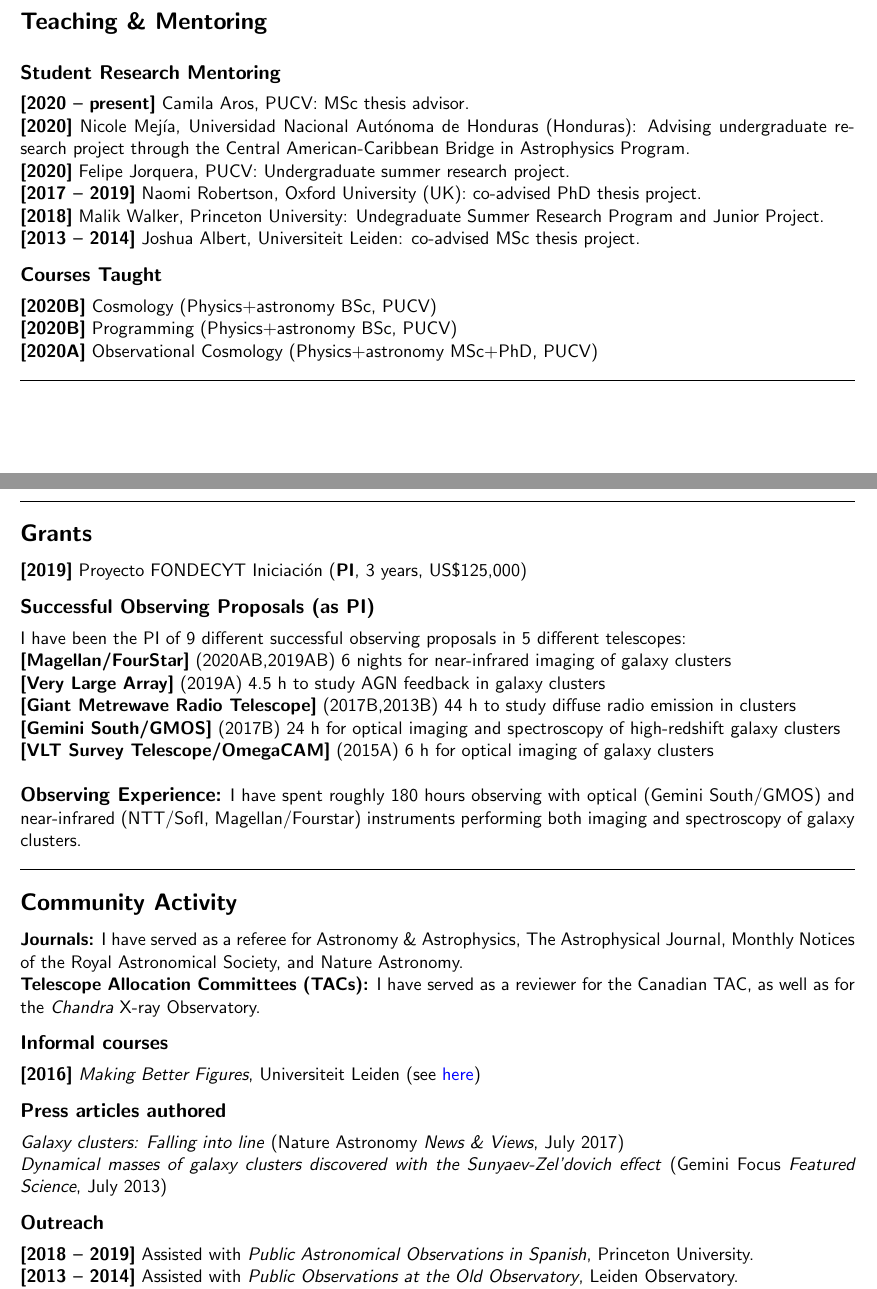
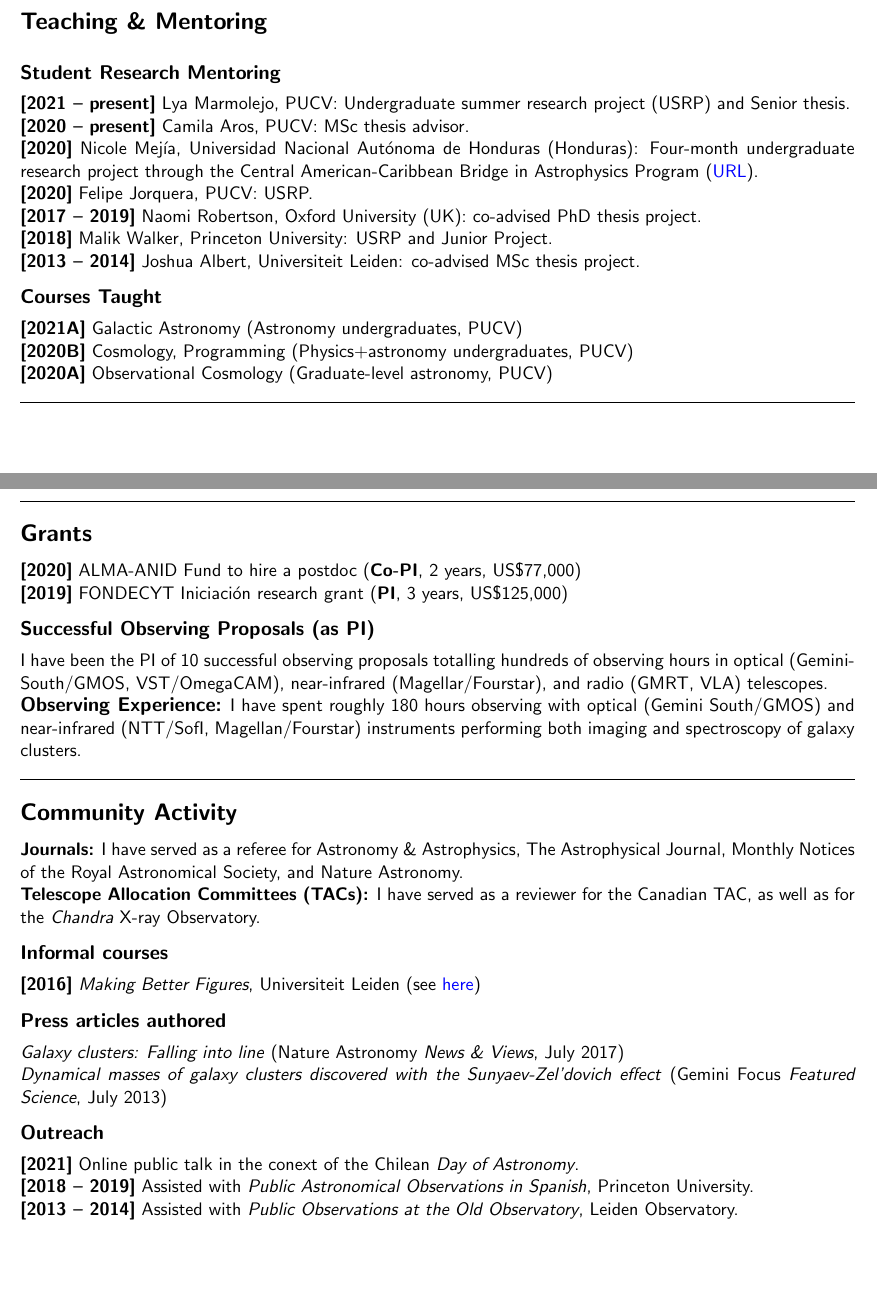
Before and after one commit to cristobal-sifon/cv, a LaTeX CV (Sifon_CV.tex): two parts of pages 1 and 2 of 3, joined at a grey line, cut so that both start at the same text, the shorter picture padded with empty space. The pictures show the PDF file Sifon_CV.pdf that the author committed with the source.

Commit message:
alma fund and other touches

```diff
--- a/Sifon_CV.tex
+++ b/Sifon_CV.tex
@@ -83,12 +83,14 @@ hydrodynamical simulations.
 \subsectitle{Student Research Mentoring}
 
 \noindent
+\itemdates{2021}{present} Lya Marmolejo, PUCV: Undergraduate summer research project (USRP) and Senior thesis.\\
 \itemdates{2020}{present} Camila Aros, PUCV: MSc thesis advisor.\\
-\itemdate{2020} Nicole Mej\'ia, Universidad Nacional Aut\'onoma de Honduras (Honduras): Advising undergraduate
-    research project through the Central American-Caribbean Bridge in Astrophysics Program.\\
-\itemdate{2020} Felipe Jorquera, PUCV: Undergraduate summer research project.\\
+\itemdate{2020} Nicole Mej\'ia, Universidad Nacional Aut\'onoma de Honduras (Honduras): Four-month undergraduate
+    research project through the Central American-Caribbean Bridge in Astrophysics Program
+    (\href{https://cencabridgeastro.weebly.com/our-team.html}{URL}).\\
+\itemdate{2020} Felipe Jorquera, PUCV: USRP.\\
 \itemdates{2017}{2019} Naomi Robertson, Oxford University (UK): co-advised PhD thesis project.\\
-\itemdate{2018} Malik Walker, Princeton University: Undegraduate Summer Research Program and Junior Project.\\
+\itemdate{2018} Malik Walker, Princeton University: USRP and Junior Project.\\
 \itemdates{2013}{2014} Joshua Albert, Universiteit Leiden: co-advised MSc thesis project.
 
 %\pagebreak
@@ -96,9 +98,9 @@ hydrodynamical simulations.
 \subsectitle{Courses Taught}
 
 \noindent
-\itemdate{2020B} Cosmology (Physics+astronomy BSc, PUCV)\\
-\itemdate{2020B} Programming (Physics+astronomy BSc, PUCV)\\
-\itemdate{2020A} Observational Cosmology (Physics+astronomy MSc+PhD, PUCV)\\
+\itemdate{2021A} Galactic Astronomy (Astronomy undergraduates, PUCV)\\
+\itemdate{2020B} Cosmology, Programming (Physics+astronomy undergraduates, PUCV)\\
+\itemdate{2020A} Observational Cosmology (Graduate-level astronomy, PUCV)\\
 
 %\subsectitle{Teaching Assistant}
 
@@ -119,21 +121,26 @@ hydrodynamical simulations.
 \sectitle{Grants}
 
 \noindent
-\itemdate{2019} Proyecto FONDECYT Iniciaci\'on (\textbf{PI}, 3 years, US\$125,000)
+\itemdate{2020} ALMA-ANID Fund to hire a postdoc (\textbf{Co-PI}, 2 years, US\$77,000)\\
+\itemdate{2019} FONDECYT Iniciaci\'on research grant (\textbf{PI}, 3 years, US\$125,000)
 
 
 \subsectitle{Successful Observing Proposals (as PI)}
 
-\noindent
-I have been the PI of 9 different successful observing proposals in 5 different telescopes:
+%\noindent
+%I have been the PI of 9 different successful observing proposals in 5 different telescopes:
+%
+%\noindent
+%\itemdate{Magellan/FourStar} (2020AB,2019AB) 6 nights for near-infrared imaging of galaxy clusters\\
+%\itemdate{Very Large Array} (2019A) 4.5 h to study AGN feedback in galaxy clusters\\
+%\itemdate{Giant Metrewave Radio Telescope} (2017B,2013B) 44 h to study diffuse radio emission in clusters\\
+%\itemdate{Gemini South/GMOS} (2017B) 24 h for optical imaging and spectroscopy of high-redshift galaxy clusters\\
+%\itemdate{VLT Survey Telescope/OmegaCAM} (2015A) 6 h for optical imaging of galaxy clusters\\
 
 \noindent
-\itemdate{Magellan/FourStar} (2020AB,2019AB) 6 nights for near-infrared imaging of galaxy clusters\\
-\itemdate{Very Large Array} (2019A) 4.5 h to study AGN feedback in galaxy clusters\\
-\itemdate{Giant Metrewave Radio Telescope} (2017B,2013B) 44 h to study diffuse radio emission in clusters\\
-\itemdate{Gemini South/GMOS} (2017B) 24 h for optical imaging and spectroscopy of high-redshift galaxy clusters\\
-\itemdate{VLT Survey Telescope/OmegaCAM} (2015A) 6 h for optical imaging of galaxy clusters\\
-
+I have been the PI of 10 successful observing proposals totalling hundreds of
+observing hours in optical (Gemini-South/GMOS, VST/OmegaCAM), near-infrared
+(Magellar/Fourstar), and radio (GMRT, VLA) telescopes.
 
 \technical{Observing Experience}
 {I have spent roughly 180 hours observing with
@@ -171,17 +178,28 @@ imaging and spectroscopy of galaxy clusters.}
 \subsectitle{Outreach}
 
 \noindent
+\itemdate{2021} Online public talk in the conext of the Chilean \textit{Day of Astronomy}.\\
 \itemdates{2018}{2019} Assisted with \emph{Public Astronomical Observations in Spanish}, Princeton University.\\
 \itemdates{2013}{2014} Assisted with \emph{Public Observations at the Old Observatory}, Leiden Observatory.\\
 \itemdate{2012} Co-taught an \emph{Astronomy Course for Seniors}, PUC.\\
-\itemdate{2011} Participated in \emph{Starry Nights}, observation nights for elementary and middle school students in social risk organized by ESO-Santiago.\\
+\itemdate{2011} Participated in \emph{Starry Nights}, observation nights for
+elementary and middle school students in social risk organized by ESO-Santiago.\\
 \itemdate{2010} Invited talk on board the ``FFG14 Almirante Latorre'' Chilean Navy ship, Valpara\'iso, Chile.\\
 \itemdate{2010} \emph{The Universe}, a series of talks for elementary school students in social risk organized by PUC.\\
 
 
 \sectitle{Technical skills}
 
-I am an experienced \texttt{python} programmer, and I also have some experience with IRAF/PyRAF. I have written {\tt pygmos}, a Python/PyRAF pipeline to reduce Gemini-GMOS spectra which is available \href{https://github.com/cristobal-sifon/pygmos/}{\texttt{here}}. I also developed an early analysis pipeline for the FLAMINGOS-II infrared imager and spectrograph installed in the Gemini-South telescope. I am one of three lead developers and maintainers of the galaxy-galaxy lensing pipeline used by the KiDS collaboration (written in \texttt{python}, but which is not public at the moment). Other codes I have written are posted at my \href{https://github.com/cristobal-sifon}{\texttt{github}} page.\\
+I am an experienced \texttt{python} programmer, and I also have some experience
+with IRAF/PyRAF. I have written {\tt pygmos}, a Python/PyRAF pipeline to reduce
+Gemini-GMOS spectra which is available
+\href{https://github.com/cristobal-sifon/pygmos/}{\texttt{here}}. I also
+developed an early analysis pipeline for the FLAMINGOS-II infrared imager and
+spectrograph installed in the Gemini-South telescope. I am one of three lead
+developers and maintainers of the galaxy-galaxy lensing pipeline used by the
+KiDS collaboration (written in \texttt{python}, but which is not public at the
+moment). Other codes I have written are posted at my
+\href{https://github.com/cristobal-sifon}{\texttt{github}} page.\\
 
 
 %\vspace{1cm}
@@ -194,7 +212,9 @@ I am an experienced \texttt{python} programmer, and I also have some experience
 \sectitle{Other Work Experience}
 
 \noindent
-\itemdates{2007}{2008} Ski instructor at Homewood Mountain Ski Resort in Lake Tahoe, CA. Obtained certification as \emph{Level I Ski Instructor} by the Professional Ski Instructors of America (PSIA).\\
+\itemdates{2007}{2008} Ski instructor at Homewood Mountain Ski Resort in Lake
+Tahoe, CA. Obtained certification as \emph{Level I Ski Instructor} by the
+Professional Ski Instructors of America (PSIA).\\
 \itemdates{2006}{2007} Ski lift operator at Sun Valley Resort, Sun Valley, ID.\\
 
 
```
Also changed, not shown: Sifon_CV.pdf, Sifon_CV.tex (6 more changed lines).
